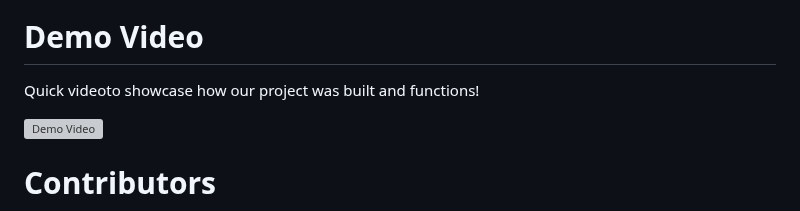
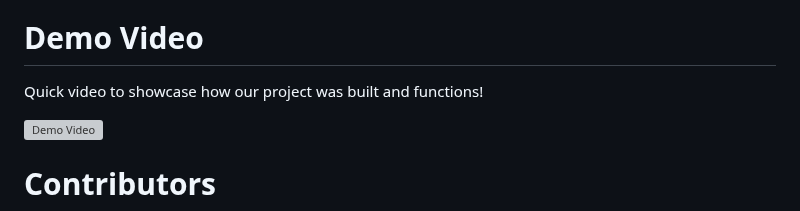
Before and after one commit to gavieeen/precision-time-server, a Markdown page: README.md, the part around the change. GitHub-like rendering; grey boxes are pictures that could not be loaded.

Commit message:
typo fix again

```diff
--- a/README.md
+++ b/README.md
@@ -14,7 +14,7 @@ Our findings will contribute to building more affordable and efficient infrastru
 
 # Demo Video
 
-Quick videoto showcase how our project was built and functions!
+Quick video to showcase how our project was built and functions!
 
 ![Demo Video](./assets/ie421_hft_spring_2025_group_07.mp4)
 
```
